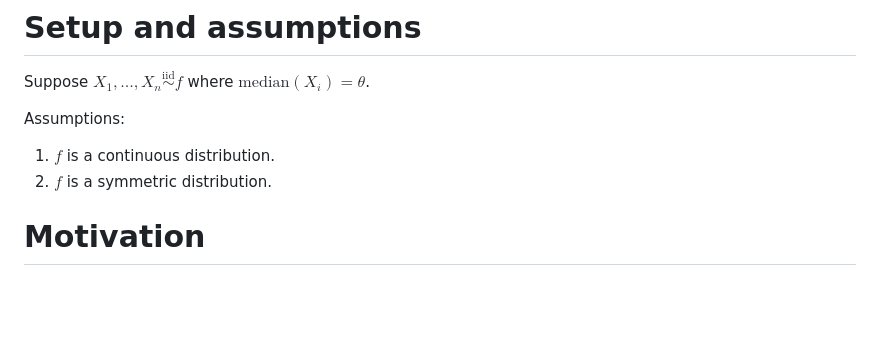
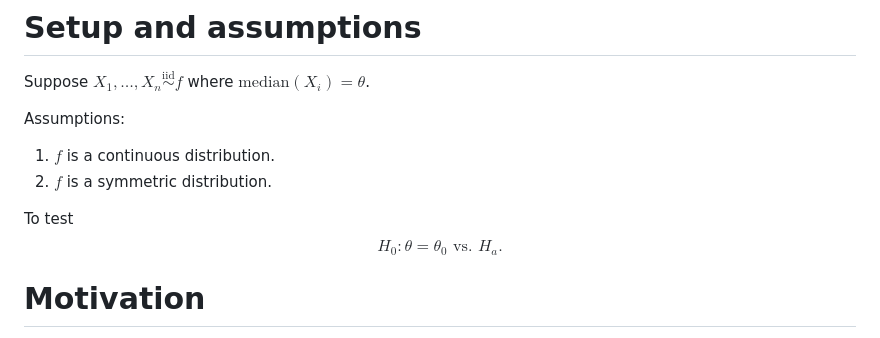
Before and after one commit to Jazzifyyy/Mycelium, a Markdown page: wilcoxon's signed rank test.md, the part around the change. Rendered like a GitHub page; blank space fills up the shorter version.

Commit message:
vault backup: 2026-03-01 16:28:31

```diff
--- a/wilcoxon's signed rank test.md
+++ b/wilcoxon's signed rank test.md
@@ -12,6 +12,8 @@ Assumptions:
 1. $f$ is a continuous distribution.
 2. $f$ is a symmetric distribution.
 
+To test
+$$H_{0}: \theta = \theta_{0} \text{ vs. }H_{a}.$$
 # Motivation
 
 Under the null hypothesis, we expect our observations to surround the true median "in an equal manner" (this is quantified by the test statistic below). If the observations seems to be deviating towards one side, then we have more reason to believe that the null hypothesis is false.
```
